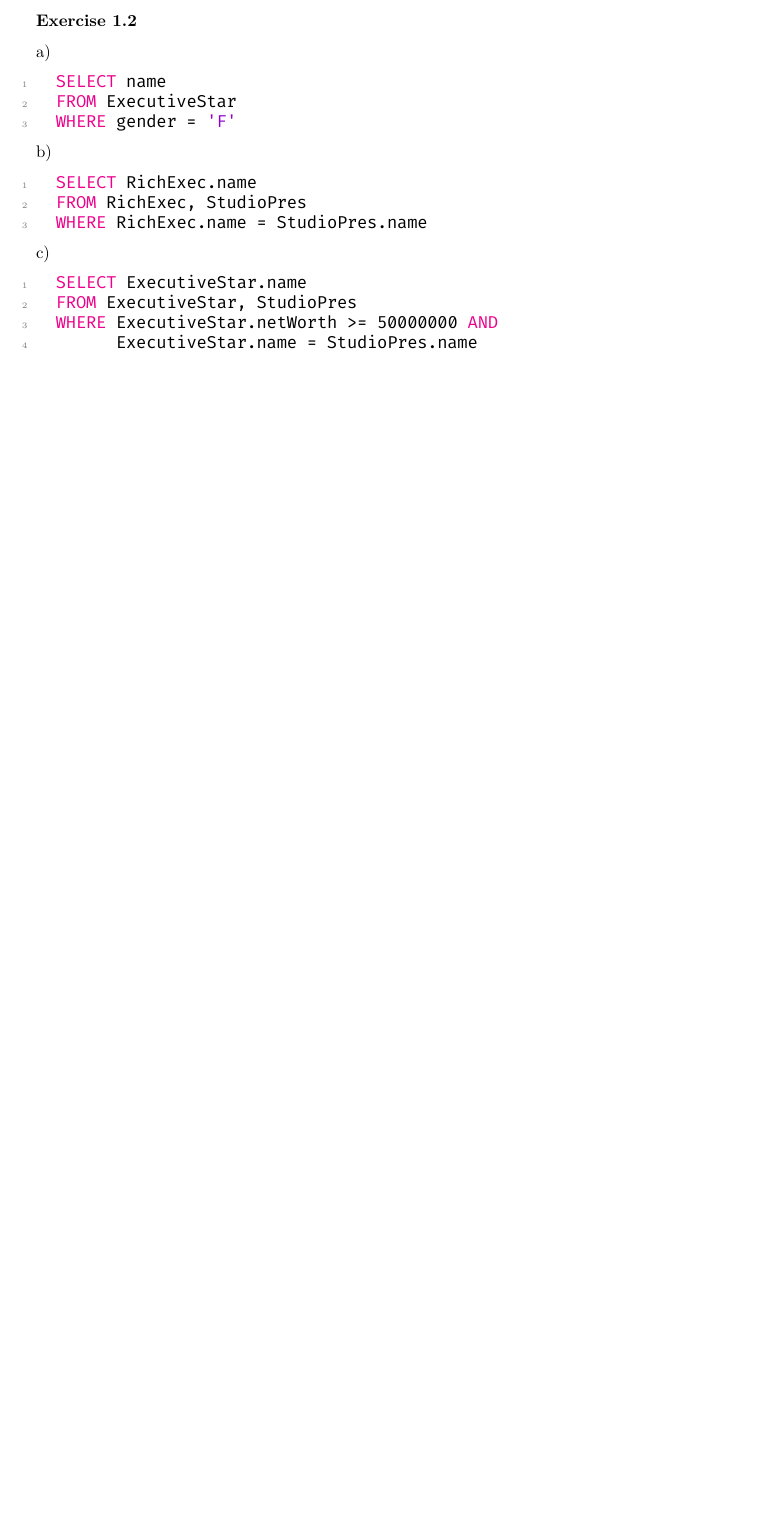
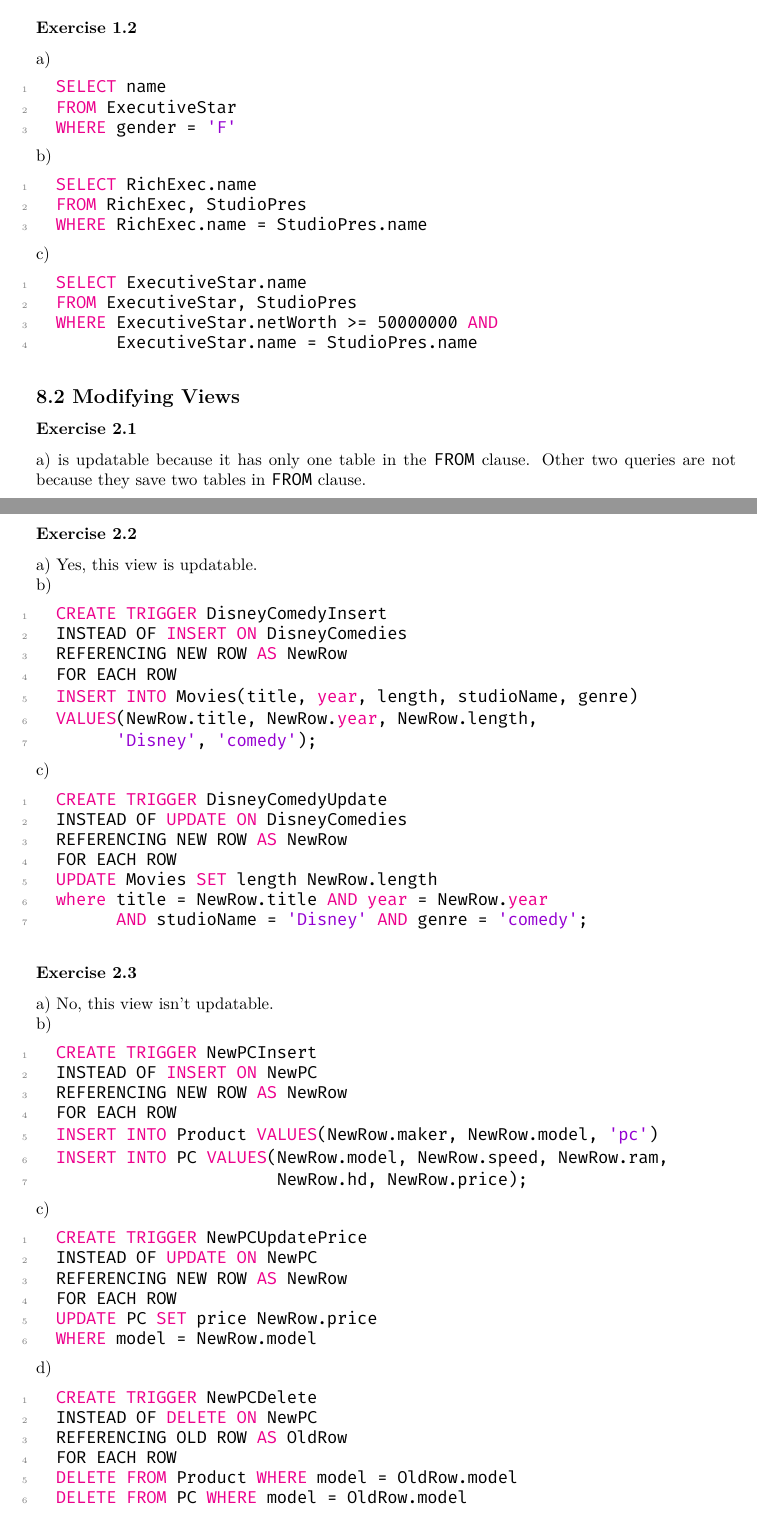
Before and after one commit to shejialuo/database-systems-complete-book-solutions, a LaTeX document (src/chapter_8/ch8.tex, which reads src/chapter_8/sec2.tex): part of the page before the commit and two parts of pages 1 and 2 of 2 after it, the two joined at a grey line, cut so that both start at the same text, the shorter picture padded with empty space. Compiled offline with XeLaTeX.

Commit message:
Finish chapter 8 section 2 exercise

```diff
--- /dev/null
+++ b/src/chapter_8/sec2.tex
@@ -0,0 +1,79 @@
+\documentclass[../../main.tex]{subfiles}
+
+\begin{document}
+
+\subsection*{8.2 Modifying Views}
+
+\subsubsection*{Exercise 2.1}
+
+a) is updatable because it has only one table in the \verb|FROM|
+clause. Other two queries are not because they save two
+tables in \verb|FROM| clause.
+
+\subsubsection*{Exercise 2.2}
+
+a) Yes, this view is updatable.
+
+b)
+
+\begin{lstlisting}[language=sql]
+  CREATE TRIGGER DisneyComedyInsert
+  INSTEAD OF INSERT ON DisneyComedies
+  REFERENCING NEW ROW AS NewRow
+  FOR EACH ROW
+  INSERT INTO Movies(title, year, length, studioName, genre)
+  VALUES(NewRow.title, NewRow.year, NewRow.length,
+        'Disney', 'comedy');
+\end{lstlisting}
+
+c)
+
+\begin{lstlisting}[language=sql]
+  CREATE TRIGGER DisneyComedyUpdate
+  INSTEAD OF UPDATE ON DisneyComedies
+  REFERENCING NEW ROW AS NewRow
+  FOR EACH ROW
+  UPDATE Movies SET length NewRow.length
+  where title = NewRow.title AND year = NewRow.year
+        AND studioName = 'Disney' AND genre = 'comedy';
+\end{lstlisting}
+
+\subsubsection*{Exercise 2.3}
+
+a) No, this view isn't updatable.
+
+b)
+
+\begin{lstlisting}[language=sql]
+  CREATE TRIGGER NewPCInsert
+  INSTEAD OF INSERT ON NewPC
+  REFERENCING NEW ROW AS NewRow
+  FOR EACH ROW
+  INSERT INTO Product VALUES(NewRow.maker, NewRow.model, 'pc')
+  INSERT INTO PC VALUES(NewRow.model, NewRow.speed, NewRow.ram,
+                        NewRow.hd, NewRow.price);
+\end{lstlisting}
+
+c)
+
+\begin{lstlisting}[language=sql]
+  CREATE TRIGGER NewPCUpdatePrice
+  INSTEAD OF UPDATE ON NewPC
+  REFERENCING NEW ROW AS NewRow
+  FOR EACH ROW
+  UPDATE PC SET price NewRow.price
+  WHERE model = NewRow.model
+\end{lstlisting}
+
+d)
+
+\begin{lstlisting}[language=sql]
+  CREATE TRIGGER NewPCDelete
+  INSTEAD OF DELETE ON NewPC
+  REFERENCING OLD ROW AS OldRow
+  FOR EACH ROW
+  DELETE FROM Product WHERE model = OldRow.model
+  DELETE FROM PC WHERE model = OldRow.model
+\end{lstlisting}
+
+\end{document}
```
Also changed, not shown: src/chapter_8/ch8.tex (+1 -1 lines).
